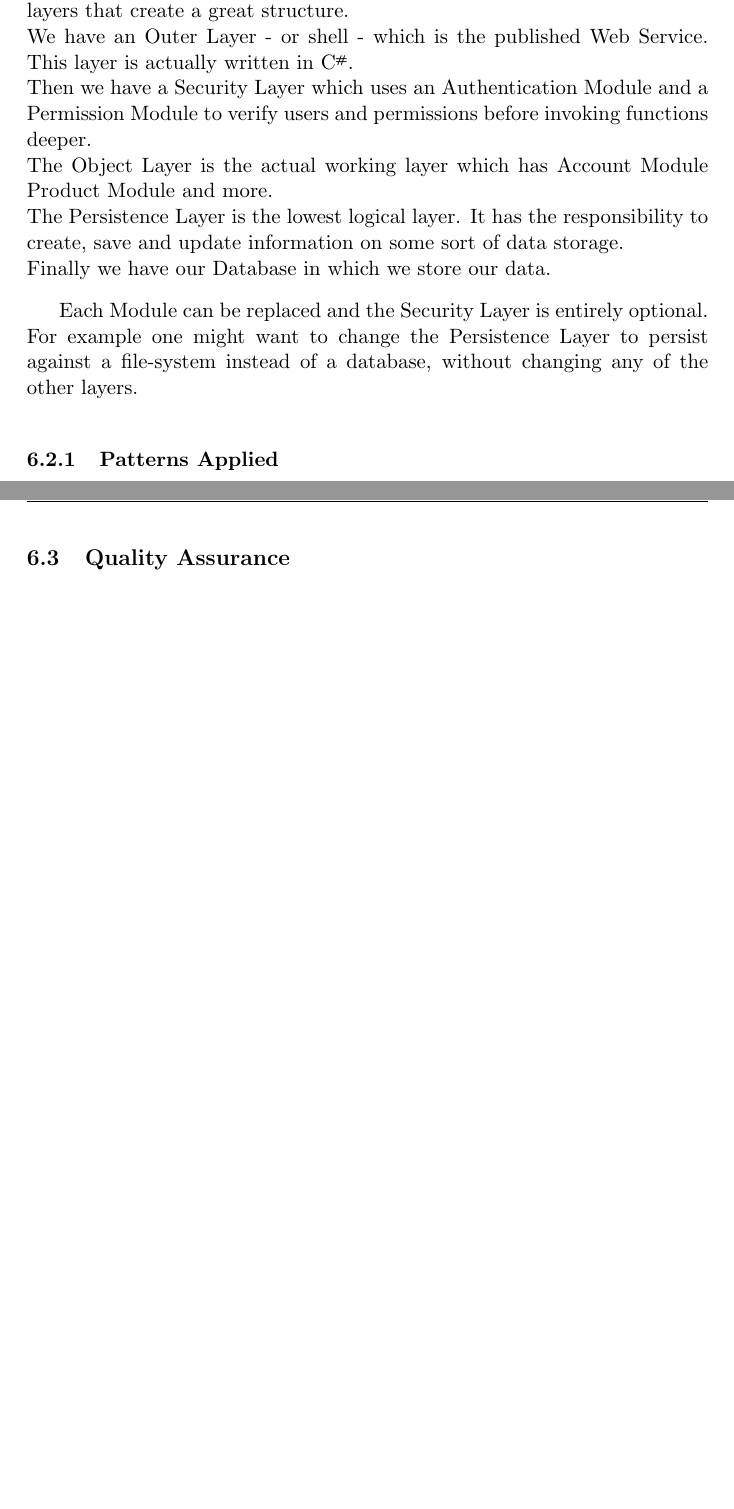
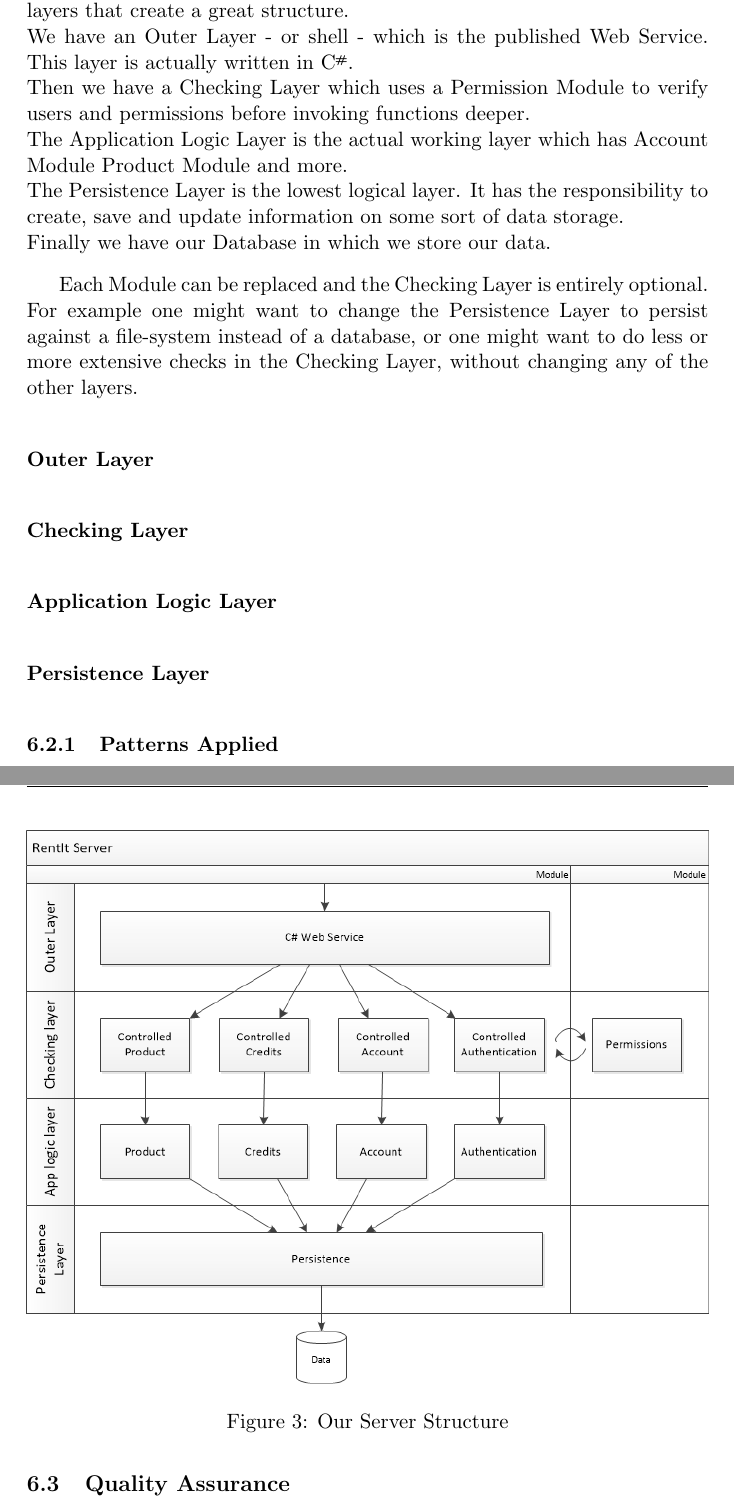
Before and after one commit to Claus35-dk/Oz-TeX-Report, a LaTeX document (Main.tex, which reads texts/Server/ProgramStructure.tex): two parts of pages 17 and 18 of 80, joined at a grey line, cut so that both start at the same text, the shorter picture padded with empty space. Compiled offline with pdfLaTeX.

Commit message:
Intro extended further and illustrated

```diff
--- a/texts/Server/ProgramStructure.tex
+++ b/texts/Server/ProgramStructure.tex
@@ -3,12 +3,23 @@ As mentioned our server is written in F\Sh which is a very powerful functional p
 
 Our system is build of modules which are put together like bricks into layers that create a great structure.
 \\We have an Outer Layer - or shell - which is the published Web Service. This layer is actually written in C\Sh.
-\\Then we have a Security Layer which uses an Authentication Module and a Permission Module to verify users and permissions before invoking functions deeper.
-\\The Object Layer is the actual working layer which has Account Module Product Module and more.
+\\Then we have a Checking Layer which uses a Permission Module to verify users and permissions before invoking functions deeper.
+\\The Application Logic Layer is the actual working layer which has Account Module Product Module and more.
 \\The Persistence Layer is the lowest logical layer. It has the responsibility to create, save and update information on some sort of data storage.
 \\Finally we have our Database in which we store our data.
 
-Each Module can be replaced and the Security Layer is entirely optional. For example one might want to change the Persistence Layer to persist against a file-system instead of a database, without changing any of the other layers.
+Each Module can be replaced and the Checking Layer is entirely optional. For example one might want to change the Persistence Layer to persist against a file-system instead of a database, or one might want to do less or more extensive checks in the Checking Layer, without changing any of the other layers.
+
+\paragraph{Outer Layer}
+\paragraph{Checking Layer}
+\paragraph{Application Logic Layer}
+\paragraph{Persistence Layer}
+
+\begin{figure}[t]
+  \includegraphics[width=\textwidth]{illustrations/ServerStructure.png}
+  \caption{Our Server Structure}
+  \label{fig:serverstructure}
+\end{figure}
 
 \subsubsection{Patterns Applied}
 \newpage
```
Also changed, not shown: illustrations/ServerStructure.png (added).
